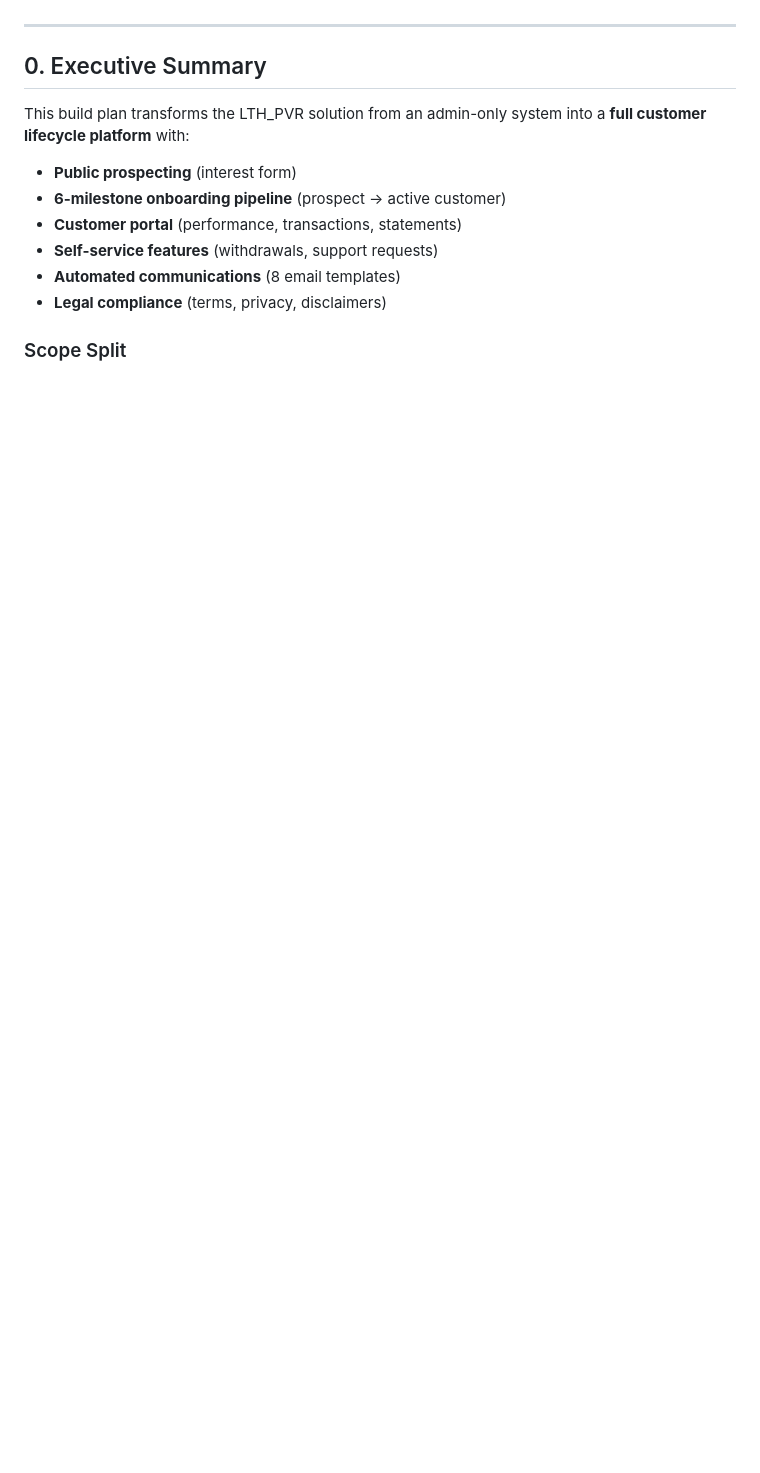
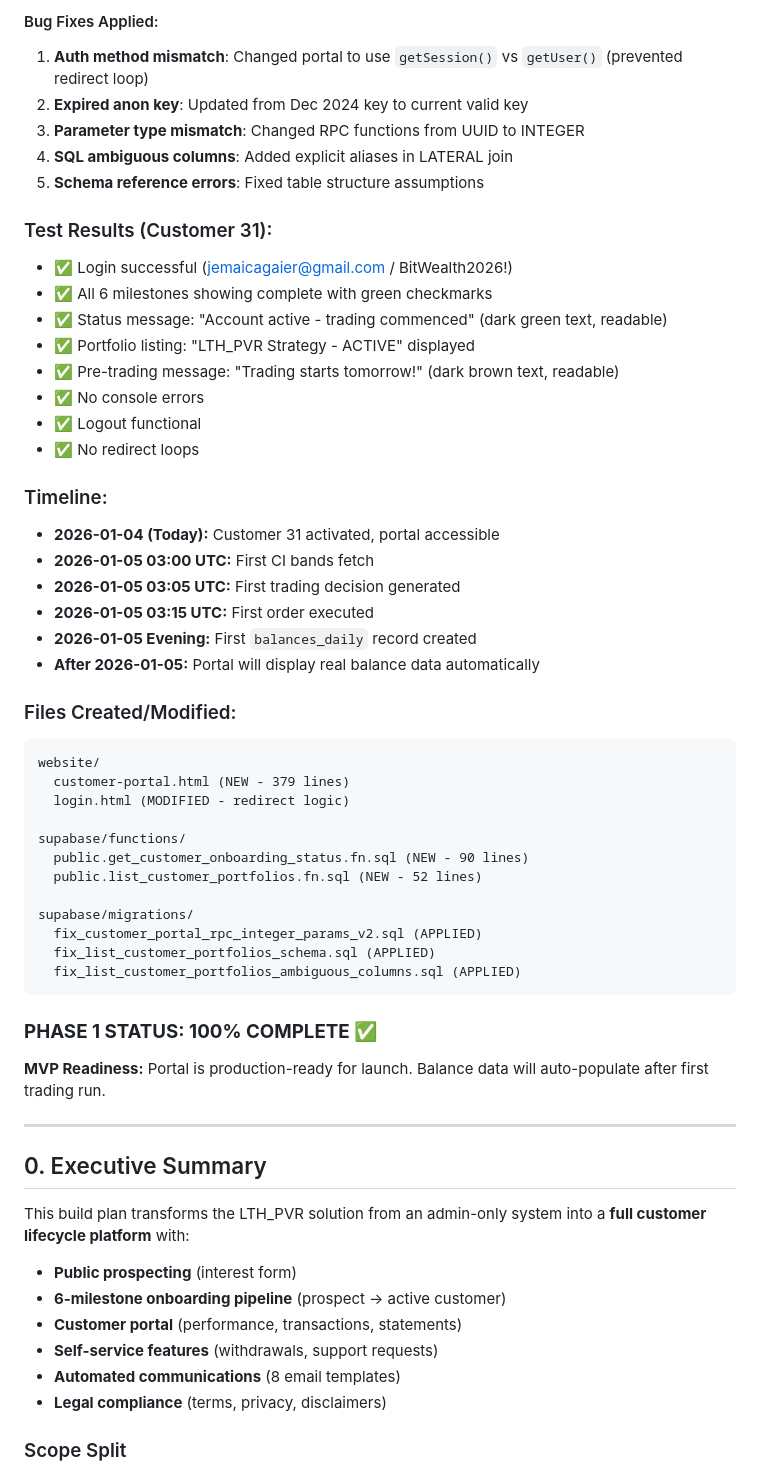
Before and after one commit to davingaier/bitwealth-lth-pvr, a Markdown page: docs/Customer_Portal_Build_Plan.md, the part around one of its changes. GitHub-like rendering; blank space fills up the shorter version.

Commit message:
Updated SDD & Customer_Portal_Build_plan docs

````diff
--- a/docs/Customer_Portal_Build_Plan.md
+++ b/docs/Customer_Portal_Build_Plan.md
@@ -70,3 +136,46 @@ See: `MILESTONES_3_TO_6_COMPLETE.md` for detailed implementation documentation.
+#### Bug Fixes Applied:
+1. **Auth method mismatch**: Changed portal to use `getSession()` vs `getUser()` (prevented redirect loop)
+2. **Expired anon key**: Updated from Dec 2024 key to current valid key
+3. **Parameter type mismatch**: Changed RPC functions from UUID to INTEGER
+4. **SQL ambiguous columns**: Added explicit aliases in LATERAL join
+5. **Schema reference errors**: Fixed table structure assumptions
+
+### Test Results (Customer 31):
+- ✅ Login successful (jemaicagaier@gmail.com / BitWealth2026!)
+- ✅ All 6 milestones showing complete with green checkmarks
+- ✅ Status message: "Account active - trading commenced" (dark green text, readable)
+- ✅ Portfolio listing: "LTH_PVR Strategy - ACTIVE" displayed
+- ✅ Pre-trading message: "Trading starts tomorrow!" (dark brown text, readable)
+- ✅ No console errors
+- ✅ Logout functional
+- ✅ No redirect loops
+
+### Timeline:
+- **2026-01-04 (Today):** Customer 31 activated, portal accessible
+- **2026-01-05 03:00 UTC:** First CI bands fetch
+- **2026-01-05 03:05 UTC:** First trading decision generated
+- **2026-01-05 03:15 UTC:** First order executed
+- **2026-01-05 Evening:** First `balances_daily` record created
+- **After 2026-01-05:** Portal will display real balance data automatically
+
+### Files Created/Modified:
+```
+website/
+  customer-portal.html (NEW - 379 lines)
+  login.html (MODIFIED - redirect logic)
+
+supabase/functions/
+  public.get_customer_onboarding_status.fn.sql (NEW - 90 lines)
+  public.list_customer_portfolios.fn.sql (NEW - 52 lines)
+
+supabase/migrations/
+  fix_customer_portal_rpc_integer_params_v2.sql (APPLIED)
+  fix_list_customer_portfolios_schema.sql (APPLIED)
+  fix_list_customer_portfolios_ambiguous_columns.sql (APPLIED)
+```
+
+### **PHASE 1 STATUS: 100% COMPLETE** ✅
+**MVP Readiness:** Portal is production-ready for launch. Balance data will auto-populate after first trading run.
 
 ---
 
````
Also changed, not shown: other parts of docs/Customer_Portal_Build_Plan.md (+74 -8 lines).
